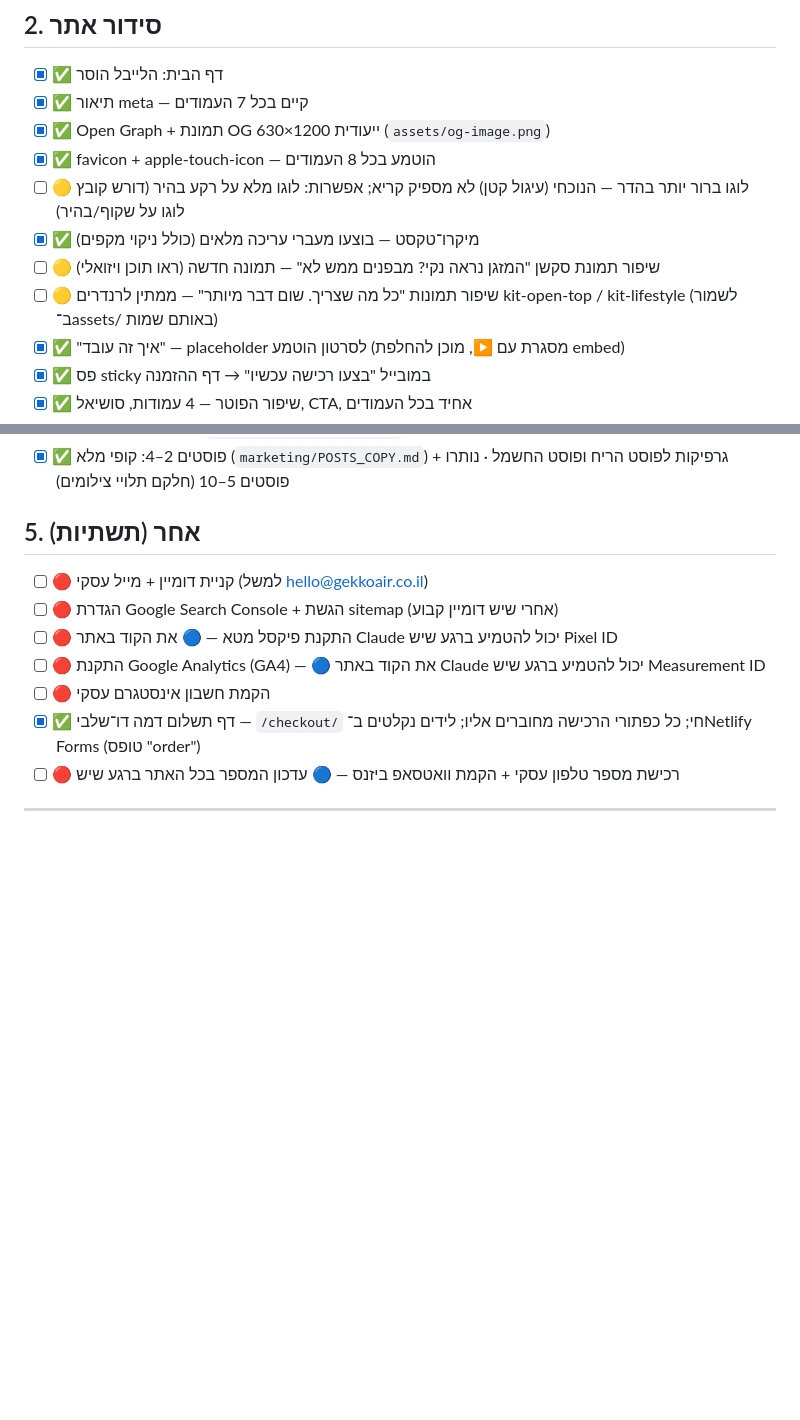
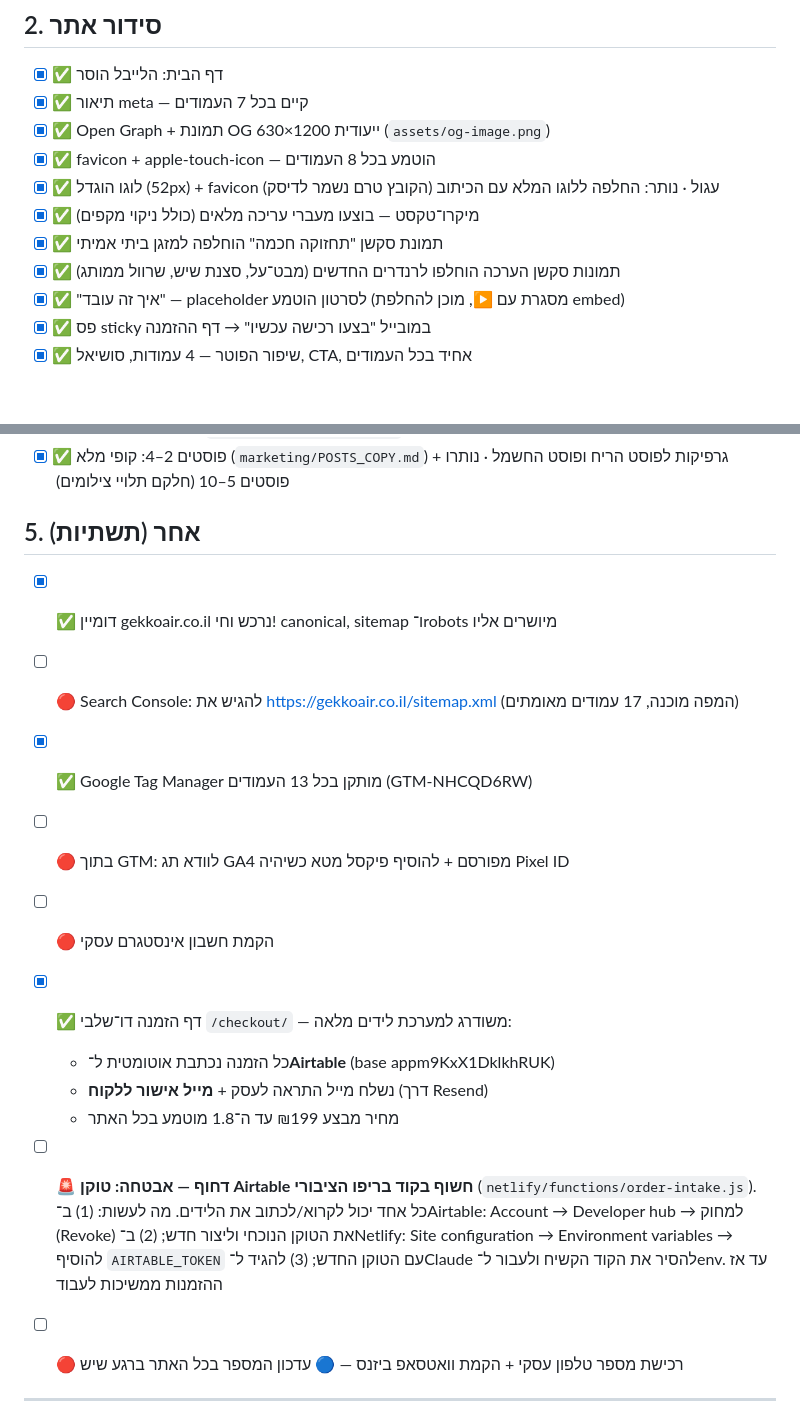
Before and after one commit to ariktulcha/gekko-air, a Markdown page: TODO.md, 2 parts joined by grey strips. Drawn GitHub-style; blank space fills up the shorter version.

Commit message:
עדכון TODO: דומיין חי, Airtable+Resend, GTM, 12 מאמרים + סימון דחוף לאבטחת הטוקן
Co-Authored-By: Claude Fable 5 <noreply@anthropic.com>

```diff
--- a/TODO.md
+++ b/TODO.md
@@ -17,10 +17,10 @@
 - [x] ✅ תיאור meta — קיים בכל 7 העמודים
 - [x] ✅ Open Graph + תמונת OG ייעודית 1200×630 (`assets/og-image.png`)
 - [x] ✅ favicon + apple-touch-icon — הוטמע בכל 8 העמודים
-- [ ] 🟡 לוגו ברור יותר בהדר — הנוכחי (עיגול קטן) לא מספיק קריא; אפשרות: לוגו מלא על רקע בהיר (דורש קובץ לוגו על שקוף/בהיר)
+- [x] ✅ לוגו הוגדל (52px) + favicon עגול · נותר: החלפה ללוגו המלא עם הכיתוב (הקובץ טרם נשמר לדיסק)
 - [x] ✅ מיקרו־טקסט — בוצעו מעברי עריכה מלאים (כולל ניקוי מקפים)
-- [ ] 🟡 שיפור תמונת סקשן "המזגן נראה נקי? מבפנים ממש לא" — תמונה חדשה (ראו תוכן ויזואלי)
-- [ ] 🟡 שיפור תמונות "כל מה שצריך. שום דבר מיותר" — ממתין לרנדרים kit-open-top / kit-lifestyle (לשמור ב־assets/ באותם שמות)
+- [x] ✅ תמונת סקשן "תחזוקה חכמה" הוחלפה למזגן ביתי אמיתי
+- [x] ✅ תמונות סקשן הערכה הוחלפו לרנדרים החדשים (מבט־על, סצנת שיש, שרוול ממותג)
 - [x] ✅ "איך זה עובד" — placeholder לסרטון הוטמע (מסגרת עם ▶, מוכן להחלפת embed)
 - [x] ✅ פס sticky במובייל "בצעו רכישה עכשיו" → דף ההזמנה
 - [x] ✅ שיפור הפוטר — 4 עמודות, סושיאל, CTA, אחיד בכל העמודים
@@ -46,12 +47,17 @@
 
 ## 5. אחר (תשתיות)
 
-- [ ] 🔴 קניית דומיין + מייל עסקי (למשל hello@gekkoair.co.il)
-- [ ] 🔴 הגדרת Google Search Console + הגשת sitemap (אחרי שיש דומיין קבוע)
-- [ ] 🔴 התקנת פיקסל מטא — 🔵 את הקוד באתר Claude יכול להטמיע ברגע שיש Pixel ID
-- [ ] 🔴 התקנת Google Analytics (GA4) — 🔵 את הקוד באתר Claude יכול להטמיע ברגע שיש Measurement ID
+- [x] ✅ דומיין gekkoair.co.il נרכש וחי! canonical, sitemap ו־robots מיושרים אליו
+- [ ] 🔴 Search Console: להגיש את https://gekkoair.co.il/sitemap.xml (המפה מוכנה, 17 עמודים מאומתים)
+- [x] ✅ Google Tag Manager מותקן בכל 13 העמודים (GTM-NHCQD6RW)
+- [ ] 🔴 בתוך GTM: לוודא תג GA4 מפורסם + להוסיף פיקסל מטא כשיהיה Pixel ID
+
 - [ ] 🔴 הקמת חשבון אינסטגרם עסקי
-- [x] ✅ דף תשלום דמה דו־שלבי — `/checkout/` חי; כל כפתורי הרכישה מחוברים אליו; לידים נקלטים ב־Netlify Forms (טופס "order")
+- [x] ✅ דף הזמנה דו־שלבי `/checkout/` — משודרג למערכת לידים מלאה:
+  - כל הזמנה נכתבת אוטומטית ל־**Airtable** (base appm9KxX1DklkhRUK)
+  - נשלח מייל התראה לעסק + **מייל אישור ללקוח** (דרך Resend)
+  - מחיר מבצע ₪199 עד ה־1.8 מוטמע בכל האתר
+- [ ] 🚨 **דחוף — אבטחה: טוקן Airtable חשוף בקוד בריפו הציבורי** (`netlify/functions/order-intake.js`). כל אחד יכול לקרוא/לכתוב את הלידים. מה לעשות: (1) ב־Airtable: Account → Developer hub → למחוק (Revoke) את הטוקן הנוכחי וליצור חדש; (2) ב־Netlify: Site configuration → Environment variables → להוסיף `AIRTABLE_TOKEN` עם הטוקן החדש; (3) להגיד ל־Claude להסיר את הקוד הקשיח ולעבור ל־env. עד אז ההזמנות ממשיכות לעבוד
 - [ ] 🔴 רכישת מספר טלפון עסקי + הקמת וואטסאפ ביזנס — 🔵 עדכון המספר בכל האתר ברגע שיש
 
 ---
```
Also changed, not shown: other parts of TODO.md (+4 -3 lines).
